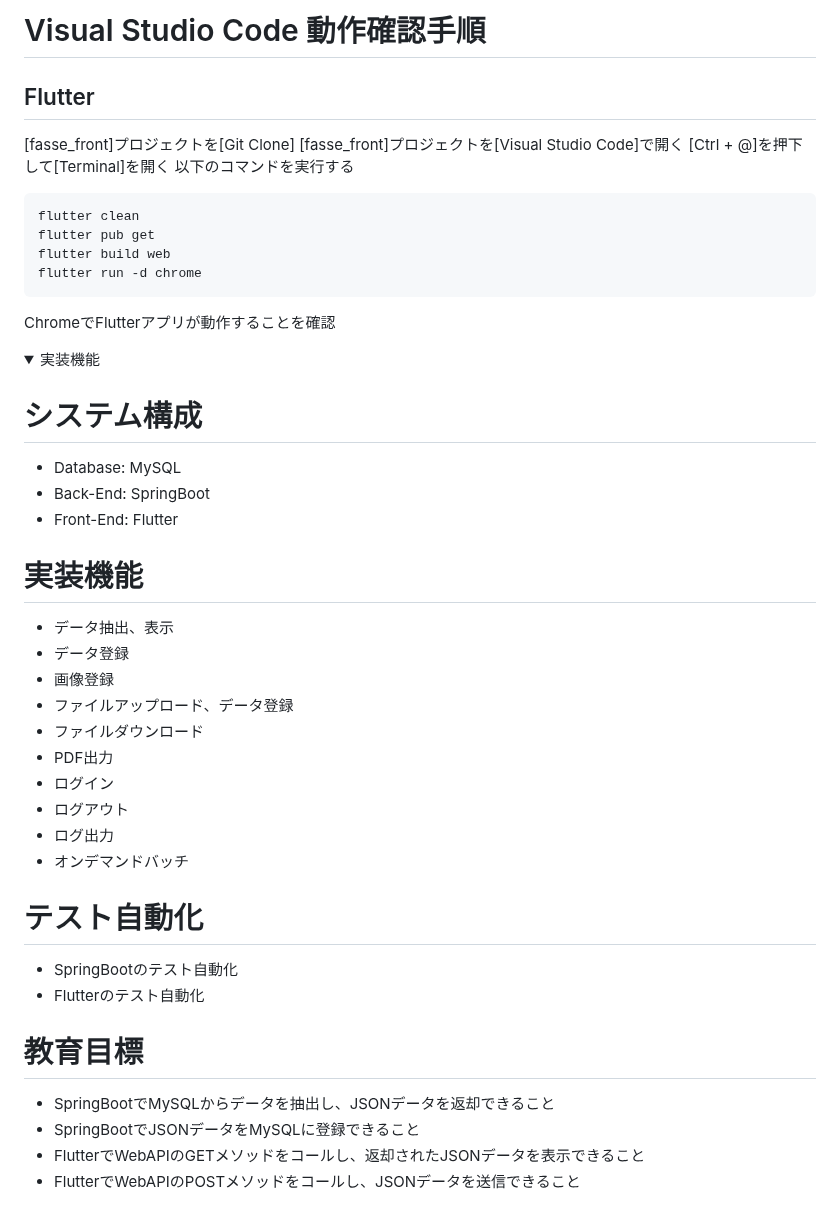
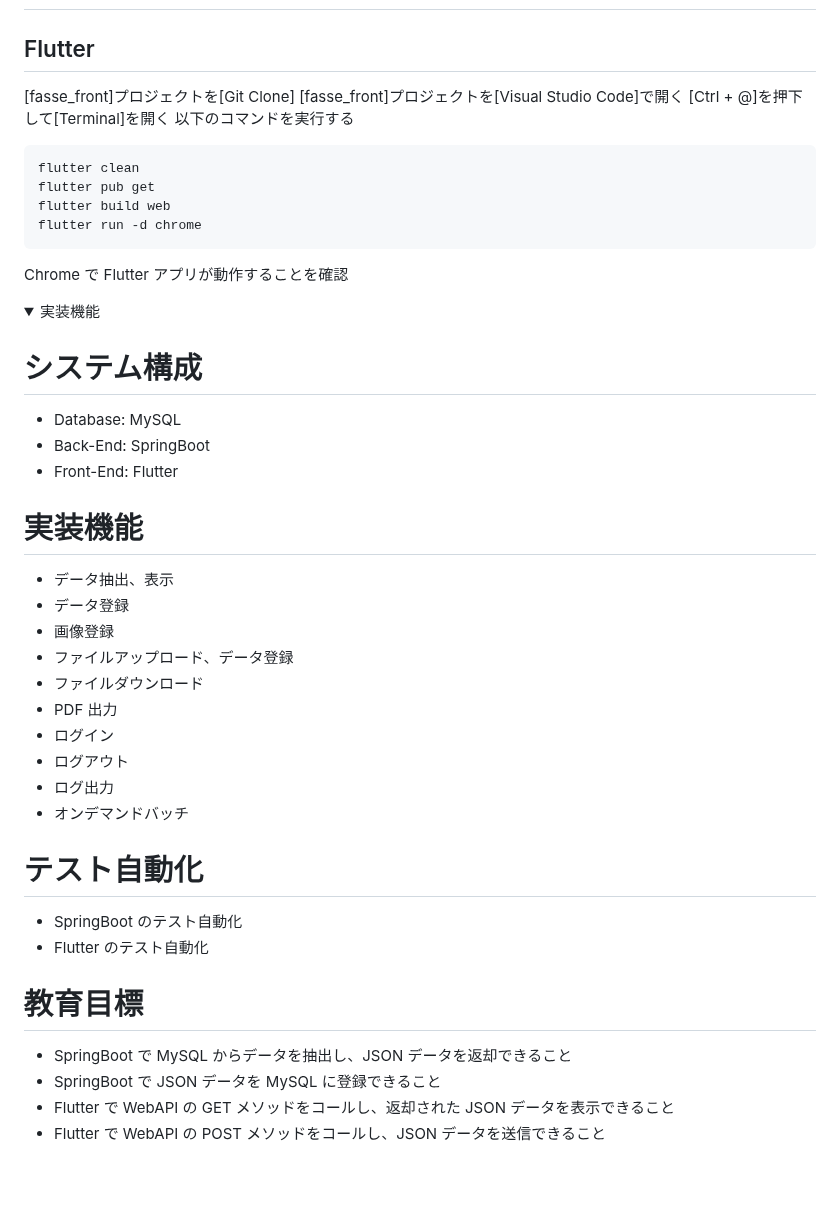
Before and after one commit to kachisvp/fasse_front, a Markdown page: README.md, the part around one of its changes. GitHub-like rendering; folded sections open; blank space fills up the shorter version.

````diff
--- a/README.md
+++ b/README.md
@@ -161,10 +178,11 @@ flutter doctor -v
 
-# Visual Studio Code 動作確認手順
 ## Flutter
+
 [fasse_front]プロジェクトを[Git Clone]
 [fasse_front]プロジェクトを[Visual Studio Code]で開く
 [Ctrl + @]を押下して[Terminal]を開く
 以下のコマンドを実行する
+
 ```
 flutter clean
 flutter pub get
@@ -172,7 +190,7 @@ flutter build web
 flutter run -d chrome
 ```
 
-ChromeでFlutterアプリが動作することを確認
+Chrome で Flutter アプリが動作することを確認
 
 </details>
 
@@ -181,36 +199,34 @@ ChromeでFlutterアプリが動作することを確認
 <summary>実装機能</summary>
 
 # システム構成
+
 - Database: MySQL
 - Back-End: SpringBoot
 - Front-End: Flutter
 
+# 実装機能
 
-
-# 実装機能
 - データ抽出、表示
 - データ登録
 - 画像登録
 - ファイルアップロード、データ登録
 - ファイルダウンロード
-- PDF出力
+- PDF 出力
 - ログイン
 - ログアウト
 - ログ出力
 - オンデマンドバッチ
 
+# テスト自動化
 
-
-# テスト自動化
-- SpringBootのテスト自動化
-- Flutterのテスト自動化
-
-
+- SpringBoot のテスト自動化
+- Flutter のテスト自動化
 
 # 教育目標
-- SpringBootでMySQLからデータを抽出し、JSONデータを返却できること
-- SpringBootでJSONデータをMySQLに登録できること
-- FlutterでWebAPIのGETメソッドをコールし、返却されたJSONデータを表示できること
-- FlutterでWebAPIのPOSTメソッドをコールし、JSONデータを送信できること
+
+- SpringBoot で MySQL からデータを抽出し、JSON データを返却できること
+- SpringBoot で JSON データを MySQL に登録できること
+- Flutter で WebAPI の GET メソッドをコールし、返却された JSON データを表示できること
+- Flutter で WebAPI の POST メソッドをコールし、JSON データを送信できること
 
 </details>
````
Also changed, not shown: other parts of README.md (+52 -35 lines).
